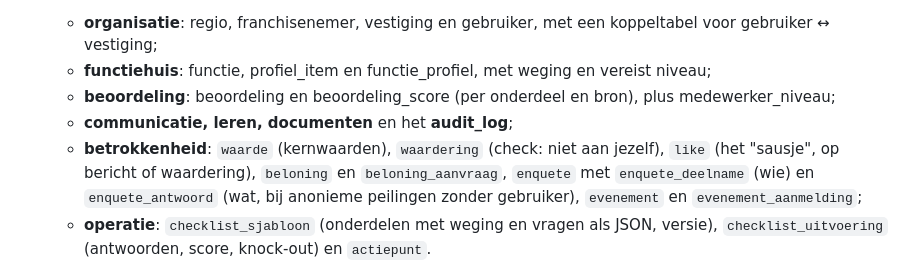
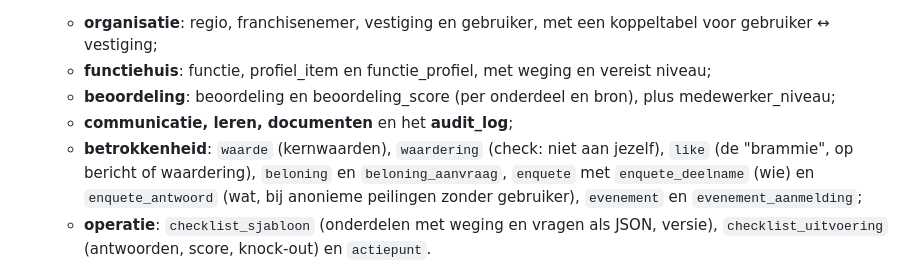
Before and after one commit to mitvdhai/Intradage, a Markdown page: docs/architectuur.md, the part around the change. Drawn GitHub-style.

```diff
--- a/docs/architectuur.md
+++ b/docs/architectuur.md
@@ -10,7 +10,7 @@
   - **functiehuis**: functie, profiel_item en functie_profiel, met weging en vereist niveau;
   - **beoordeling**: beoordeling en beoordeling_score (per onderdeel en bron), plus medewerker_niveau;
   - **communicatie, leren, documenten** en het **audit_log**;
-  - **betrokkenheid**: `waarde` (kernwaarden), `waardering` (check: niet aan jezelf), `like` (het "sausje", op bericht of waardering), `beloning` en `beloning_aanvraag`, `enquete` met `enquete_deelname` (wie) en `enquete_antwoord` (wat, bij anonieme peilingen zonder gebruiker), `evenement` en `evenement_aanmelding`;
+  - **betrokkenheid**: `waarde` (kernwaarden), `waardering` (check: niet aan jezelf), `like` (de "brammie", op bericht of waardering), `beloning` en `beloning_aanvraag`, `enquete` met `enquete_deelname` (wie) en `enquete_antwoord` (wat, bij anonieme peilingen zonder gebruiker), `evenement` en `evenement_aanmelding`;
   - **operatie**: `checklist_sjabloon` (onderdelen met weging en vragen als JSON, versie), `checklist_uitvoering` (antwoorden, score, knock-out) en `actiepunt`.
 
   Check-constraints bewaken niveaus (1–4) en wegingen. Een unieke sleutel zorgt voor maximaal één beoordeling per medewerker per periode. Geld wordt opgeslagen als `numeric`.
```
Also changed, not shown: README.md (+1 -1 lines), docs/handleiding.md (+1 -1 lines), docs/img/10-chat.png, 6 other files.
